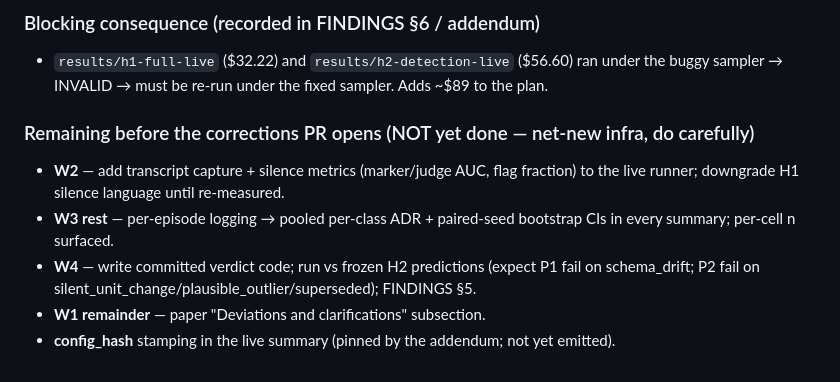
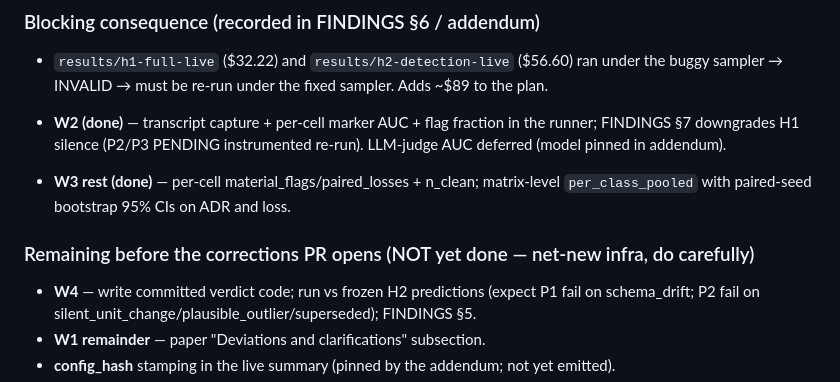
Before and after one commit to besanson/dqSarc, a Markdown page: PROGRESS.md, the part around the change. Rendered like a GitHub page.

Commit message:
docs(progress): W2 + W3-rest done; W4/config_hash/paper/W6/W7 remaining
Co-Authored-By: Claude Opus 4.8 <noreply@anthropic.com>
Claude-Session: https://claude.ai/code/session_01RqXSeQ5GPTEV9iWDD1NvNN

```diff
--- a/PROGRESS.md
+++ b/PROGRESS.md
@@ -192,11 +192,13 @@ written to `reports/VERIFICATION-<date>-<stage>.md`. Nothing fired; $0 spent.
 - `results/h1-full-live` ($32.22) and `results/h2-detection-live` ($56.60) ran under the
   buggy sampler → INVALID → must be re-run under the fixed sampler. Adds ~$89 to the plan.
 
+- **W2 (done)** — transcript capture + per-cell marker AUC + flag fraction in the runner;
+  FINDINGS §7 downgrades H1 silence (P2/P3 PENDING instrumented re-run). LLM-judge AUC
+  deferred (model pinned in addendum).
+- **W3 rest (done)** — per-cell material_flags/paired_losses + n_clean; matrix-level
+  `per_class_pooled` with paired-seed bootstrap 95% CIs on ADR and loss.
+
 ### Remaining before the corrections PR opens (NOT yet done — net-new infra, do carefully)
-- **W2** — add transcript capture + silence metrics (marker/judge AUC, flag fraction)
-  to the live runner; downgrade H1 silence language until re-measured.
-- **W3 rest** — per-episode logging → pooled per-class ADR + paired-seed bootstrap CIs
-  in every summary; per-cell n surfaced.
 - **W4** — write committed verdict code; run vs frozen H2 predictions (expect P1 fail on
   schema_drift; P2 fail on silent_unit_change/plausible_outlier/superseded); FINDINGS §5.
 - **W1 remainder** — paper "Deviations and clarifications" subsection.
```
